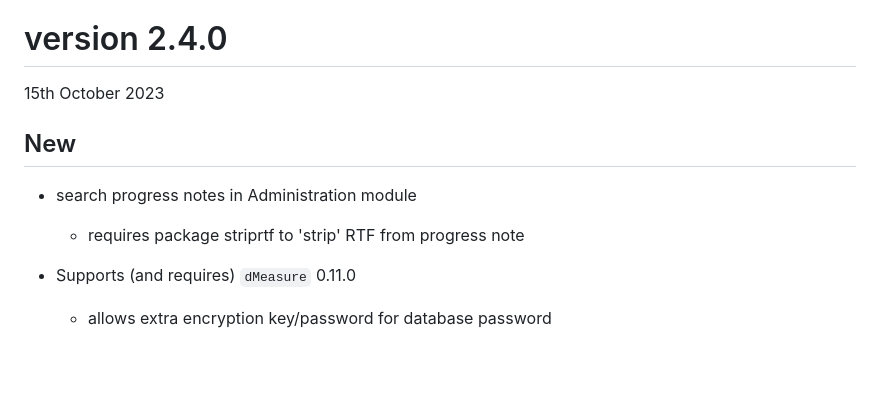
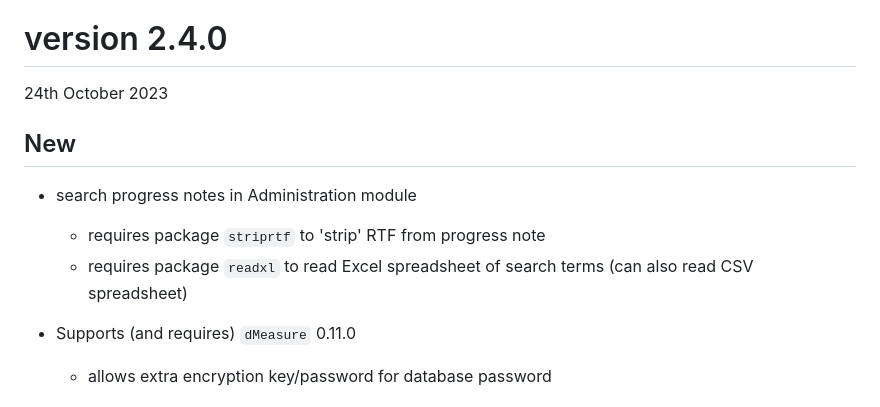
Before and after one commit to DavidPatShuiFong/DailyMeasure, a Markdown page: NEWS.md, the part around the change. GitHub-like rendering; blank space fills up the shorter version.

Commit message:
updated NEWS and README

```diff
--- a/NEWS.md
+++ b/NEWS.md
@@ -3,12 +3,13 @@
 front-end to DailyMeasure package
 
 # version 2.4.0
-15th October 2023
+24th October 2023
 
 ## New
 
 * search progress notes in Administration module
-  + requires package striprtf to 'strip' RTF from progress note
+  + requires package `striprtf` to 'strip' RTF from progress note
+  + requires package `readxl` to read Excel spreadsheet of search terms (can also read CSV spreadsheet)
 
 * Supports (and requires) `dMeasure` 0.11.0
   + allows extra encryption key/password for database password
```
Also changed, not shown: 1 other file.
